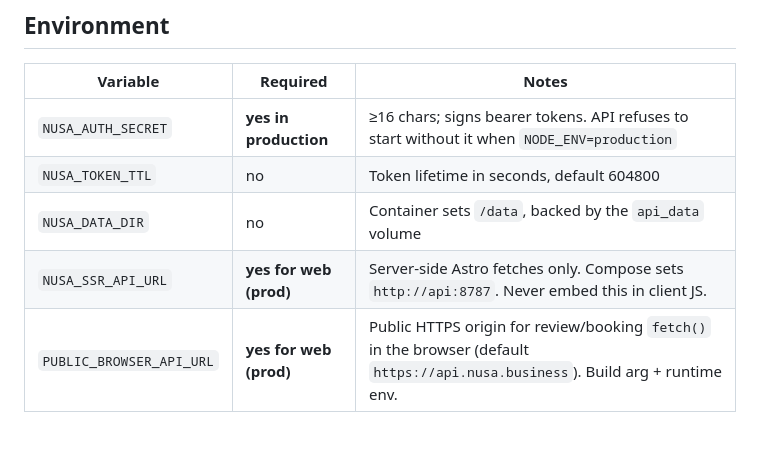
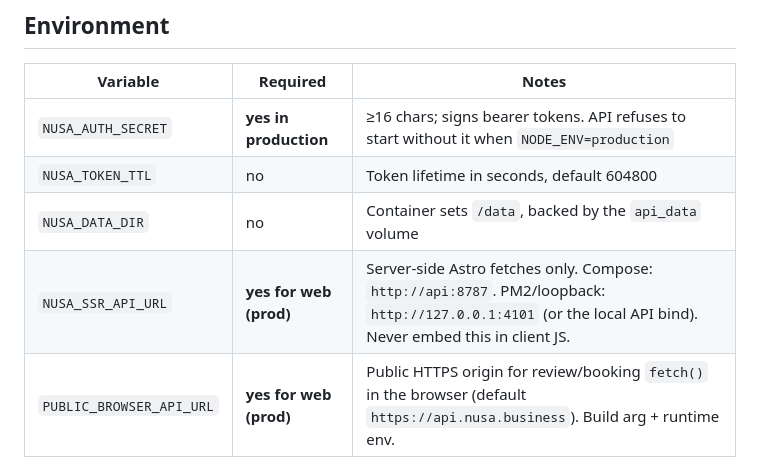
Before and after one commit to consciousclarity/nusa.business, a Markdown page: docs/ops/vps-deploy.md, the part around the change. GitHub-like rendering; blank space fills up the shorter version.

Commit message:
Document PM2 loopback SSR API origin for the VPS
Hermes reported PM2 on the host rather than only Compose DNS; note both
runtime shapes for NUSA_SSR_API_URL.

Co-authored-by: Cosmic Mensch <consciousclarity@users.noreply.github.com>

```diff
--- a/docs/ops/vps-deploy.md
+++ b/docs/ops/vps-deploy.md
@@ -135,7 +135,7 @@ Nusa uses `4101` (api), `4103` (portal), `4321` (web).
 | `NUSA_AUTH_SECRET` | **yes in production** | ≥16 chars; signs bearer tokens. API refuses to start without it when `NODE_ENV=production` |
 | `NUSA_TOKEN_TTL` | no | Token lifetime in seconds, default 604800 |
 | `NUSA_DATA_DIR` | no | Container sets `/data`, backed by the `api_data` volume |
-| `NUSA_SSR_API_URL` | **yes for web (prod)** | Server-side Astro fetches only. Compose sets `http://api:8787`. Never embed this in client JS. |
+| `NUSA_SSR_API_URL` | **yes for web (prod)** | Server-side Astro fetches only. Compose: `http://api:8787`. PM2/loopback: `http://127.0.0.1:4101` (or the local API bind). Never embed this in client JS. |
 | `PUBLIC_BROWSER_API_URL` | **yes for web (prod)** | Public HTTPS origin for review/booking `fetch()` in the browser (default `https://api.nusa.business`). Build arg + runtime env. |
 | `VITE_API_URL` | **yes for portal (prod)** | Portal SPA API origin; must be public HTTPS (default `https://api.nusa.business`). Validated at image build. |
 | `PUBLIC_API_URL` | no | Legacy local/dev fallback when the split vars above are unset. Do **not** point it at Compose DNS in production. |
```
